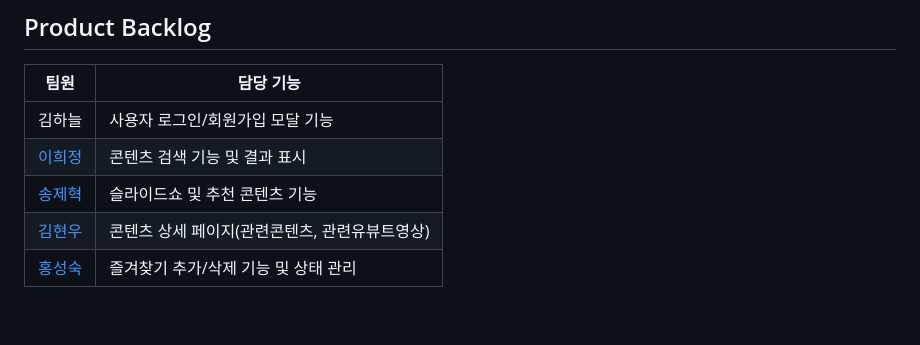
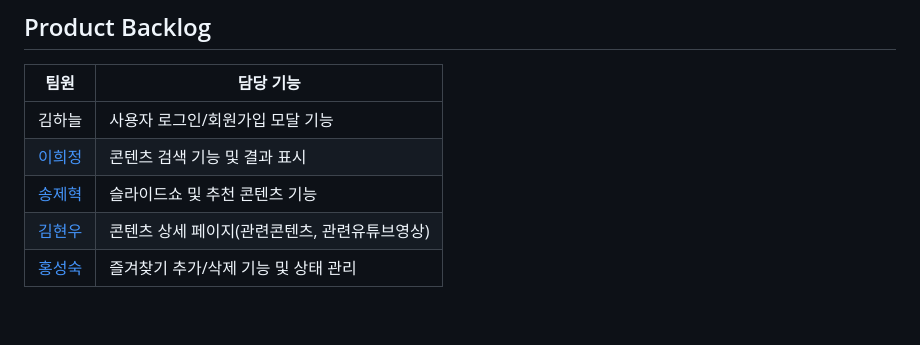
Before and after one commit to khwww/js-ninemovie, a Markdown page: README.md, the part around the change. Rendered like a GitHub page.

Commit message:
docs: 담당기능 수정

```diff
--- a/README.md
+++ b/README.md
@@ -34,7 +34,7 @@
 | 김하늘                                   | 사용자 로그인/회원가입 모달 기능               |
 | [이희정](https://github.com/victoryalhj) | 콘텐츠 검색 기능 및 결과 표시                  |
 | [송제혁](https://github.com/song2805)    | 슬라이드쇼 및 추천 콘텐츠 기능                 |
-| [김현우](https://github.com/khwww)       | 콘텐츠 상세 페이지(관련콘텐츠, 관련유뷰트영상) |
+| [김현우](https://github.com/khwww)       | 콘텐츠 상세 페이지(관련콘텐츠, 관련유튜브영상) |
 | [홍성숙](https://github.com/SSUK-H)      | 즐겨찾기 추가/삭제 기능 및 상태 관리           |
 
 <br />
```
